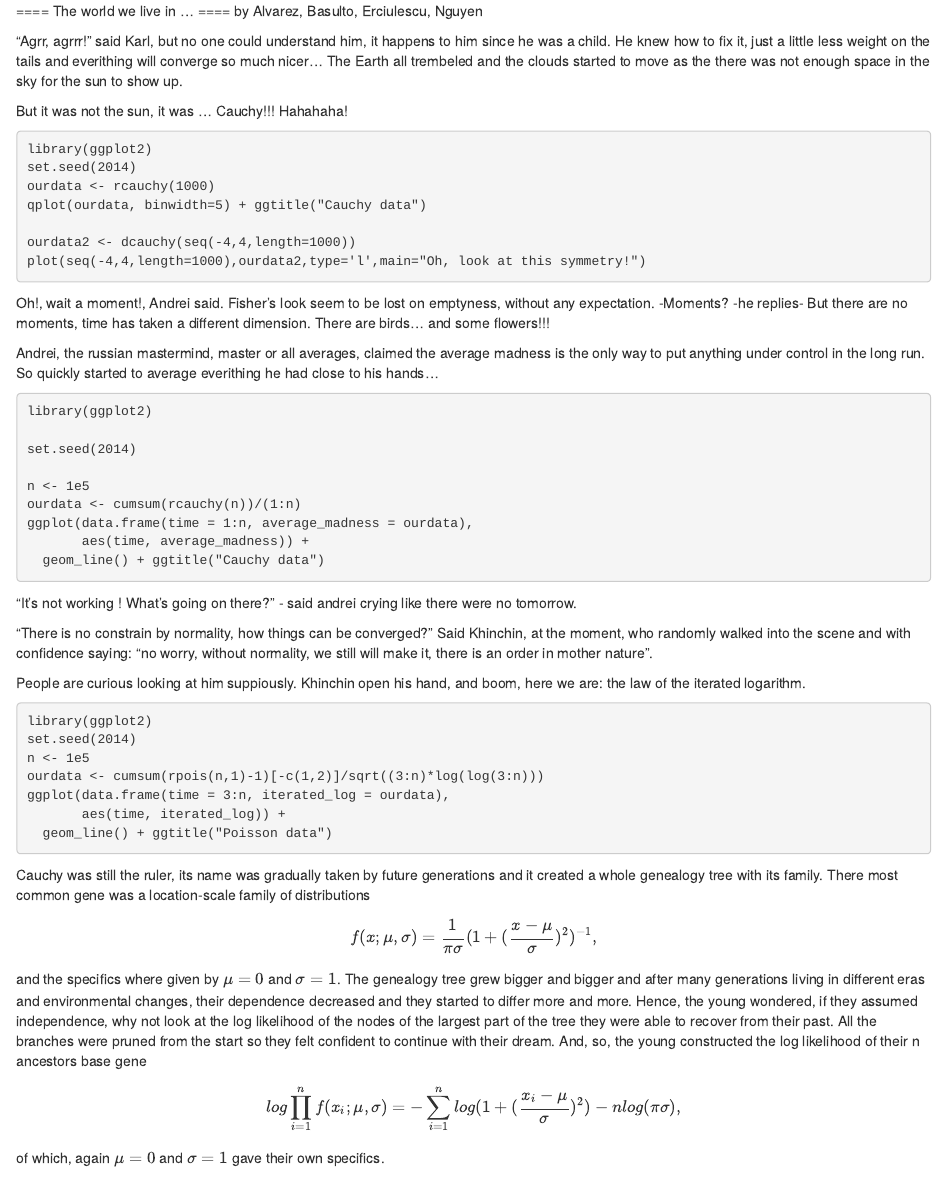
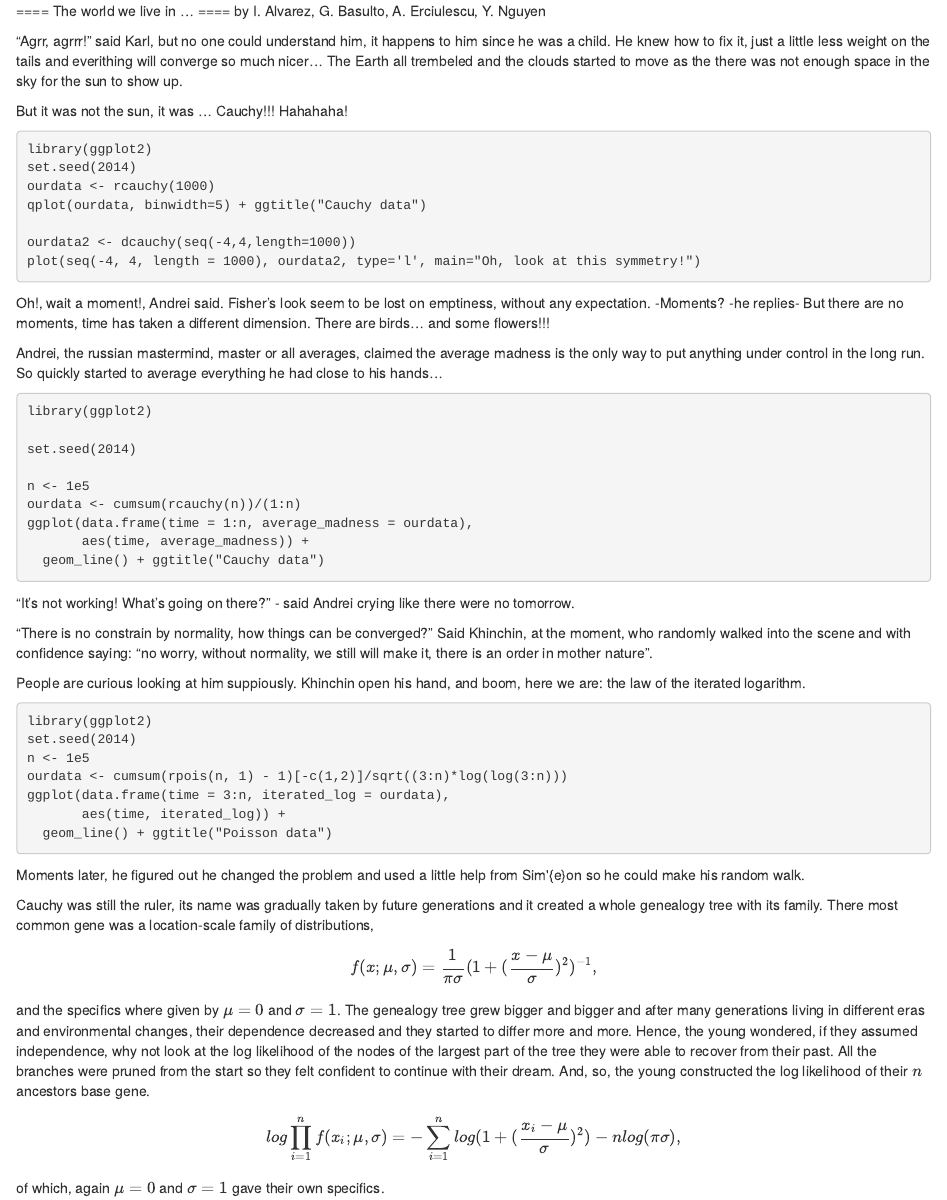
Before and after one commit to ntyet/stat585lab4, an R Markdown document (README.Rmd): the page in a window 1100 px wide, from its top. Rendered offline with R 4.5, knitr and Pandoc, with nearby package versions; the code chunks are not run, so their results and figures are left out.

Commit message:
Almost no changes.

````diff
--- a/README.Rmd
+++ b/README.Rmd
@@ -2,7 +2,7 @@
 ====
 The world we live in ...
 ====
-by Alvarez, Basulto, Erciulescu, Nguyen
+by I. Alvarez, G. Basulto, A. Erciulescu, Y. Nguyen
 
 
 "Agrr, agrrr!" said Karl, but no one could understand him, it happens to him since he was a child. He knew how to fix it, just a little less weight on the tails and everithing will converge so much nicer... The Earth all trembeled and the clouds started to move as the there was not enough space in the sky for the sun to show up.
@@ -15,13 +15,13 @@ ourdata <- rcauchy(1000)
 qplot(ourdata, binwidth=5) + ggtitle("Cauchy data")
 
 ourdata2 <- dcauchy(seq(-4,4,length=1000))
-plot(seq(-4,4,length=1000),ourdata2,type='l',main="Oh, look at this symmetry!")
+plot(seq(-4, 4, length = 1000), ourdata2, type='l', main="Oh, look at this symmetry!")
 ```
 
 Oh!, wait a moment!, Andrei said.
-Fisher's look seem to be lost on emptyness, without any expectation. -Moments? -he replies- But there are no moments, time has taken a different dimension. There are birds... and some flowers!!!
+Fisher's look seem to be lost on emptiness, without any expectation. -Moments? -he replies- But there are no moments, time has taken a different dimension. There are birds... and some flowers!!!
 
-Andrei, the russian mastermind, master or all averages, claimed the average madness is the only way to put anything under control in the long run. So quickly started to average everithing he had close to his hands...
+Andrei, the russian mastermind, master or all averages, claimed the average madness is the only way to put anything under control in the long run. So quickly started to average everything he had close to his hands...
 
 ```{r2, tidy=TRUE}
 library(ggplot2)
@@ -35,7 +35,7 @@ ggplot(data.frame(time = 1:n, average_madness = ourdata),
   geom_line() + ggtitle("Cauchy data")
 ```
 
-"It's not working ! What's going on there?" - said andrei crying like there were no tomorrow.
+"It's not working! What's going on there?" - said Andrei crying like there were no tomorrow.
 
 "There is no constrain by normality, how things can be converged?" Said Khinchin, at the moment, who randomly walked into the scene and with confidence saying: "no worry, without normality, we still will make it, there is an order in  mother nature".
 
@@ -45,19 +45,20 @@ People are curious looking at him suppiously. Khinchin open his hand, and boom,
 library(ggplot2)
 set.seed(2014)
 n <- 1e5
-ourdata <- cumsum(rpois(n,1)-1)[-c(1,2)]/sqrt((3:n)*log(log(3:n)))
+ourdata <- cumsum(rpois(n, 1) - 1)[-c(1,2)]/sqrt((3:n)*log(log(3:n)))
 ggplot(data.frame(time = 3:n, iterated_log = ourdata),
        aes(time, iterated_log)) +
   geom_line() + ggtitle("Poisson data")
 
 ```
 
+Moments later, he figured out he changed the problem and used a little help from Sim\'{e}on so he could make his random walk.
 
-Cauchy was still the ruler, its name was gradually taken by future generations and it created a whole genealogy tree with its family. There most common gene was a location-scale family of distributions
+Cauchy was still the ruler, its name was gradually taken by future generations and it created a whole genealogy tree with its family. There most common gene was a location-scale family of distributions,
 
 \[ f(x;\mu,\sigma) = \frac{1}{\pi \sigma} (1+(\frac{x-\mu}{\sigma})^2)^{-1} ,\]
 
-and the specifics where given by $\mu=0$ and $\sigma=1$. The genealogy tree grew bigger and bigger and after many generations living in different eras and environmental changes, their dependence decreased and they started to differ more and more. Hence, the young \textit{Cauchy's} wondered, if they assumed independence, why not look at the log likelihood of the nodes of the largest part of the tree they were able to recover from their past. All the branches were pruned from the start so they felt confident to continue with their dream. And, so, the young \textit{Cauchy's} constructed the log likelihood of their n ancestors base gene
+and the specifics where given by $\mu=0$ and $\sigma=1$. The genealogy tree grew bigger and bigger and after many generations living in different eras and environmental changes, their dependence decreased and they started to differ more and more. Hence, the young \textit{Cauchy's} wondered, if they assumed independence, why not look at the log likelihood of the nodes of the largest part of the tree they were able to recover from their past. All the branches were pruned from the start so they felt confident to continue with their dream. And, so, the young \textit{Cauchy's} constructed the log likelihood of their $n$ ancestors base gene.
 
 
 \[ log \prod_{i=1}^n f(x_i;\mu,\sigma) = - \sum_{i=1}^n log(1+(\frac{x_i-\mu}{\sigma})^2) - n log (\pi \sigma),\]
````
Also changed, not shown: README.html, README.md.
